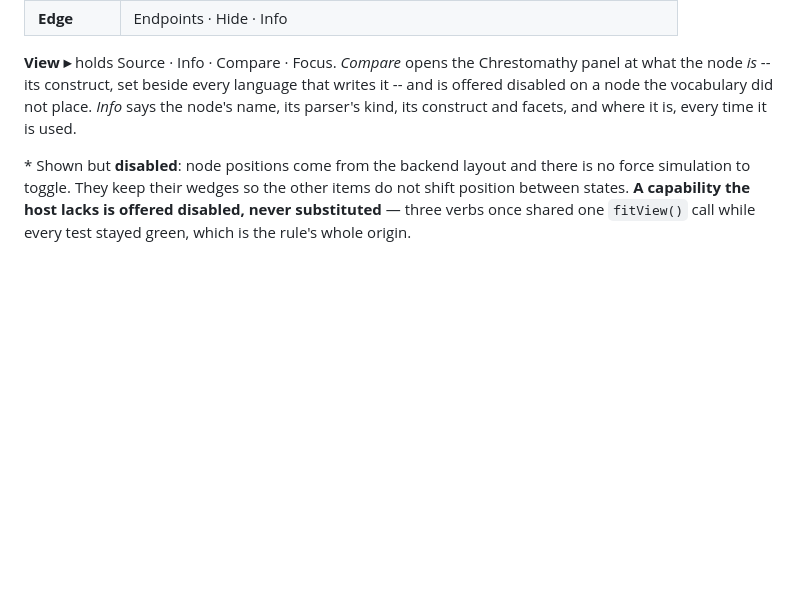
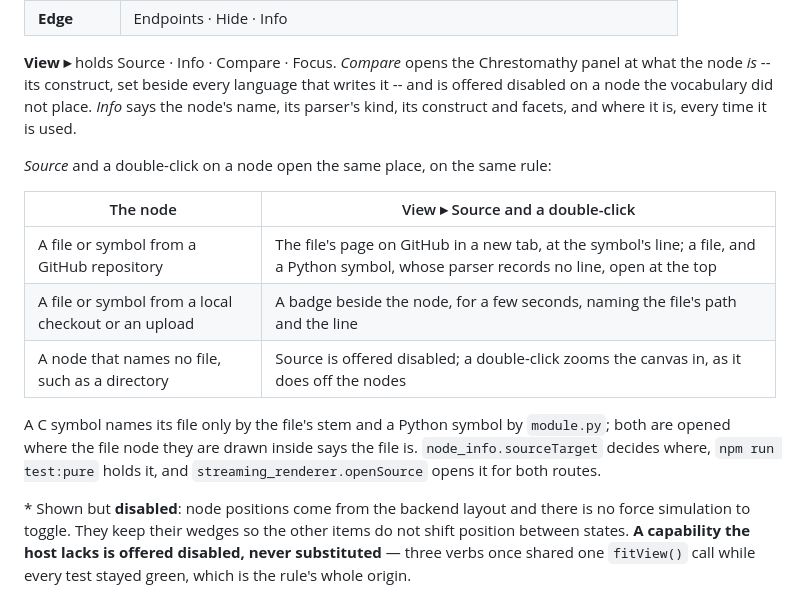
Before and after one commit to quaternionmedia/codecartographer, a Markdown page: docs/ui.md, the part around the change. Rendered like a GitHub page; blank space fills up the shorter version.

Commit message:
Say in the UI reference what View > Source and a double-click open, for each kind of node
docs/ui.md named Source among View's items and said nothing of what it does
or of a double-click. It says the two open one place on one rule: a file or
symbol from GitHub opens the file's page at the symbol's line, a file and a
Python symbol at the top; one from a local checkout or an upload is named in a
badge beside the node; a node that names no file offers Source disabled, and a
double-click on it zooms the canvas in. It says a C or Python symbol is opened
through the file node it is drawn inside, and names the function that decides
and the one that opens.

test_every_module_member_a_document_names_is_defined reads the two names
against the tree; with `node_info.sourceTargets` written it failed naming it.
No test reads the table's rows against sourceTarget.

```diff
--- a/docs/ui.md
+++ b/docs/ui.md
@@ -176,6 +176,19 @@ language that writes it -- and is offered disabled on a node the vocabulary did
 not place. *Info* says the node's name, its parser's kind, its construct and
 facets, and where it is, every time it is used.
 
+*Source* and a double-click on a node open the same place, on the same rule:
+
+| The node | View ▸ Source and a double-click |
+|---|---|
+| A file or symbol from a GitHub repository | The file's page on GitHub in a new tab, at the symbol's line; a file, and a Python symbol, whose parser records no line, open at the top |
+| A file or symbol from a local checkout or an upload | A badge beside the node, for a few seconds, naming the file's path and the line |
+| A node that names no file, such as a directory | Source is offered disabled; a double-click zooms the canvas in, as it does off the nodes |
+
+A C symbol names its file only by the file's stem and a Python symbol by
+`module.py`; both are opened where the file node they are drawn inside says
+the file is. `node_info.sourceTarget` decides where, `npm run test:pure` holds
+it, and `streaming_renderer.openSource` opens it for both routes.
+
 \* Shown but **disabled**: node positions come from the backend layout and
 there is no force simulation to toggle. They keep their wedges so the other
 items do not shift position between states. **A capability the host lacks is
```
